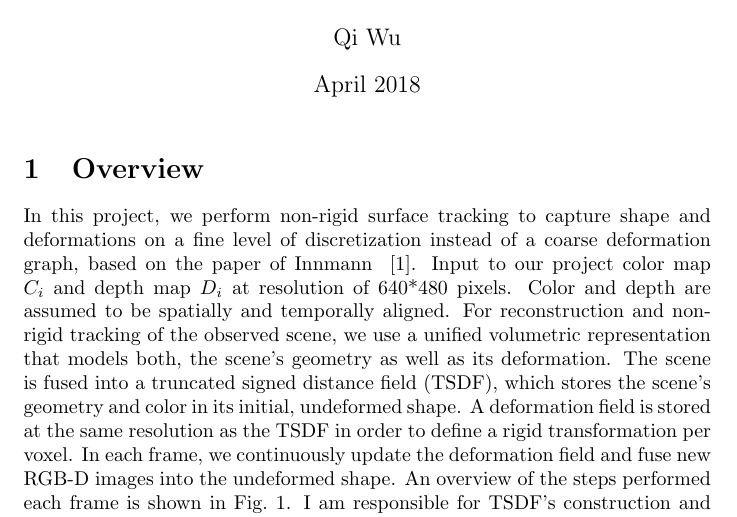
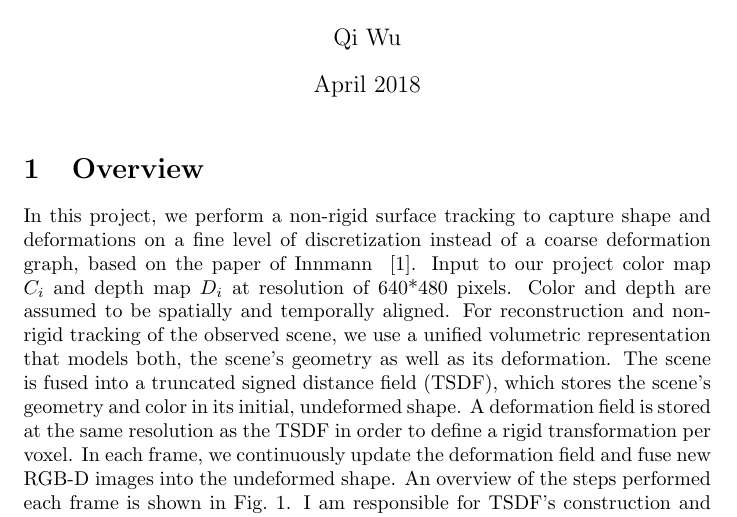
Before and after one commit to lidiawu/TSDF-Fusion, a LaTeX document (project report for CMPT416/main.tex): part of page 1 of 6, cut so that both start at the same text. Compiled offline with pdfLaTeX.

Commit message:
Add missing article

```diff
--- a/project report for CMPT416/main.tex
+++ b/project report for CMPT416/main.tex
@@ -46,7 +46,7 @@
 \maketitle
 
 \section{Overview}
-In this project, we perform non-rigid surface tracking to capture shape and deformations on a fine level of discretization instead of a coarse deformation graph, based on the paper of Innmann ~\cite{innmann2016volumedeform}. Input to our project color map $C_i$ and depth map $D_i$ at resolution of 640*480 pixels. Color and depth are assumed to be spatially and temporally aligned. For reconstruction and non-rigid tracking of the observed scene, we use a unified volumetric representation that models both, the scene’s geometry as well as its deformation. The scene is fused into a truncated signed distance field (TSDF), which stores the scene’s geometry and color in its initial, undeformed shape. A deformation field is stored at the same resolution as the TSDF in order to define a rigid transformation per voxel. In each frame, we continuously update the deformation field and fuse new RGB-D images into the undeformed shape. An overview of the steps performed each frame is shown in Fig.~\ref{fig:pipeline}. I am responsible for TSDF's construction and integration, and extracting mesh from TSDF using parallel marching cubes.
+In this project, we perform a non-rigid surface tracking to capture shape and deformations on a fine level of discretization instead of a coarse deformation graph, based on the paper of Innmann ~\cite{innmann2016volumedeform}. Input to our project color map $C_i$ and depth map $D_i$ at resolution of 640*480 pixels. Color and depth are assumed to be spatially and temporally aligned. For reconstruction and non-rigid tracking of the observed scene, we use a unified volumetric representation that models both, the scene’s geometry as well as its deformation. The scene is fused into a truncated signed distance field (TSDF), which stores the scene’s geometry and color in its initial, undeformed shape. A deformation field is stored at the same resolution as the TSDF in order to define a rigid transformation per voxel. In each frame, we continuously update the deformation field and fuse new RGB-D images into the undeformed shape. An overview of the steps performed each frame is shown in Fig.~\ref{fig:pipeline}. I am responsible for TSDF's construction and integration, and extracting mesh from TSDF using parallel marching cubes.
 \begin{figure}[htp]
 \centering
 \includegraphics[width=12cm]{figures/pipeline.png}
```
